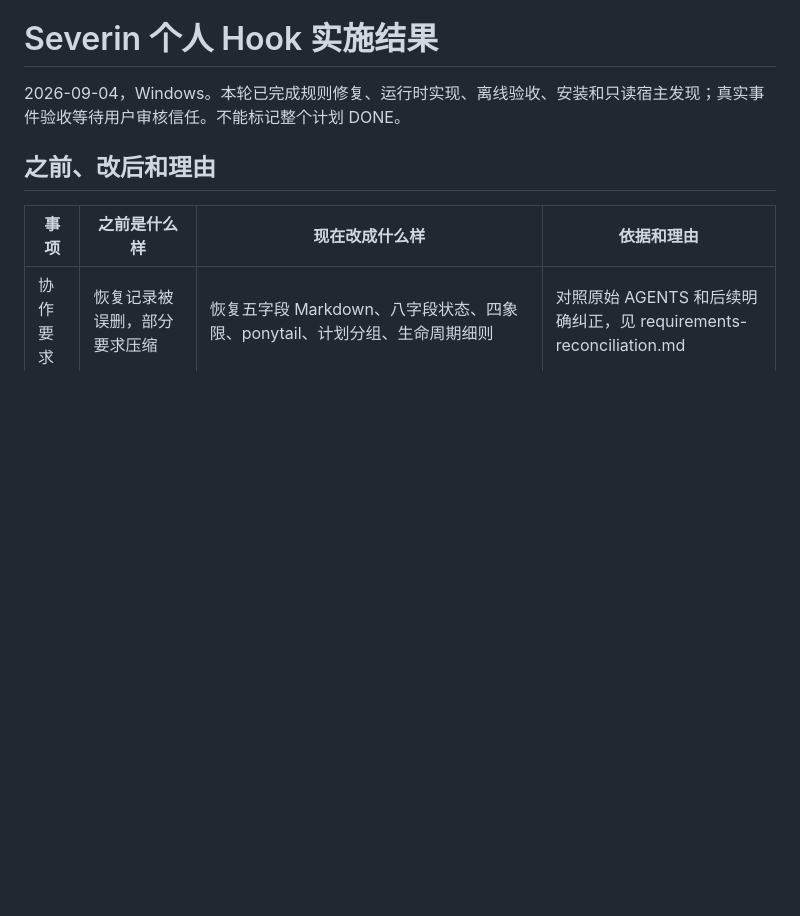
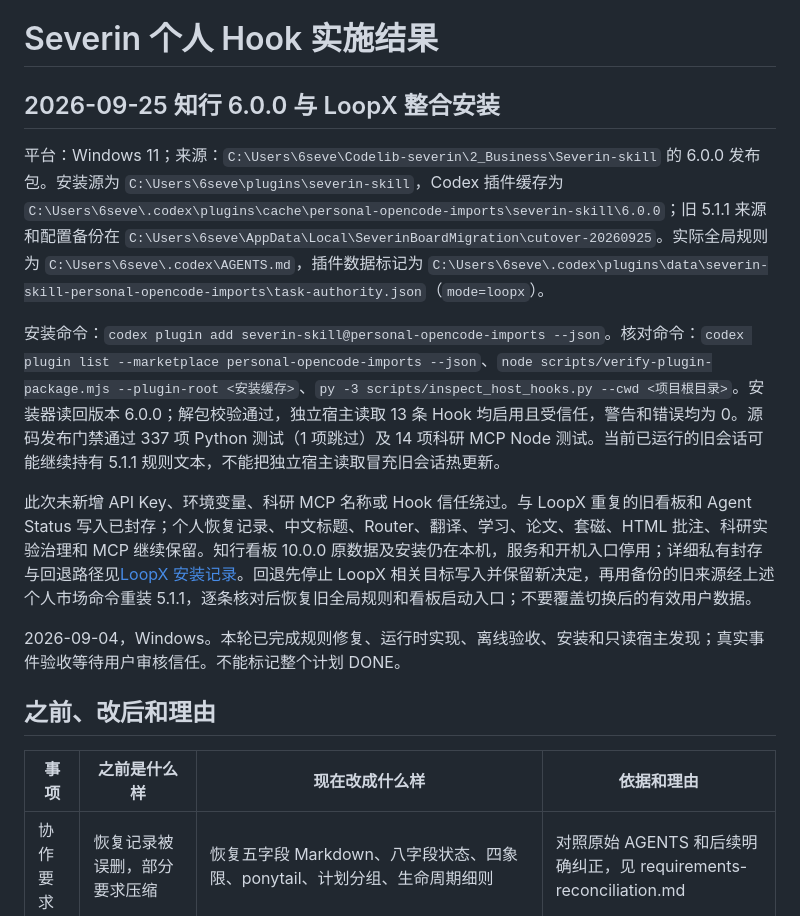
Before and after one commit to severin-ye/severin-ye.github.io, a Markdown page: 安装流程/severin-skill.md, the part around the change. Rendered like a GitHub page; blank space fills up the shorter version.

Commit message:
记录 LoopX 与知行 6.0.0 安装切换

```diff
--- a/安装流程/severin-skill.md
+++ b/安装流程/severin-skill.md
@@ -3,6 +3,14 @@
 > 2026-09-05 当前版本更新：0.3.1+codex.20260904152248，缓存对应同名版本目录。补齐首次规范命名，保留第十轮复核；54 项 Python 测试通过，安装后全部 Hook 仍 trusted/enabled，无需重新信任。备份：C:\Users\6seve\.codex\backups\severin-first-title-20260905-002228。以下保留之前完整路径、依赖和安装记录。
 
 # Severin 个人 Hook 实施结果
+
+## 2026-09-25 知行 6.0.0 与 LoopX 整合安装
+
+平台：Windows 11；来源：`C:\Users\6seve\Codelib-severin\2_Business\Severin-skill` 的 6.0.0 发布包。安装源为 `C:\Users\6seve\plugins\severin-skill`，Codex 插件缓存为 `C:\Users\6seve\.codex\plugins\cache\personal-opencode-imports\severin-skill\6.0.0`；旧 5.1.1 来源和配置备份在 `C:\Users\6seve\AppData\Local\SeverinBoardMigration\cutover-20260925`。实际全局规则为 `C:\Users\6seve\.codex\AGENTS.md`，插件数据标记为 `C:\Users\6seve\.codex\plugins\data\severin-skill-personal-opencode-imports\task-authority.json`（`mode=loopx`）。
+
+安装命令：`codex plugin add severin-skill@personal-opencode-imports --json`。核对命令：`codex plugin list --marketplace personal-opencode-imports --json`、`node scripts/verify-plugin-package.mjs --plugin-root <安装缓存>`、`py -3 scripts/inspect_host_hooks.py --cwd <项目根目录>`。安装器读回版本 6.0.0；解包校验通过，独立宿主读取 13 条 Hook 均启用且受信任，警告和错误均为 0。源码发布门禁通过 337 项 Python 测试（1 项跳过）及 14 项科研 MCP Node 测试。当前已运行的旧会话可能继续持有 5.1.1 规则文本，不能把独立宿主读取冒充旧会话热更新。
+
+此次未新增 API Key、环境变量、科研 MCP 名称或 Hook 信任绕过。与 LoopX 重复的旧看板和 Agent Status 写入已封存；个人恢复记录、中文标题、Router、翻译、学习、论文、套磁、HTML 批注、科研实验治理和 MCP 继续保留。知行看板 10.0.0 原数据及安装仍在本机，服务和开机入口停用；详细私有封存与回退路径见[LoopX 安装记录](LoopX.md)。回退先停止 LoopX 相关目标写入并保留新决定，再用备份的旧来源经上述个人市场命令重装 5.1.1，逐条核对后恢复旧全局规则和看板启动入口；不要覆盖切换后的有效用户数据。
 
 2026-09-04，Windows。本轮已完成规则修复、运行时实现、离线验收、安装和只读宿主发现；真实事件验收等待用户审核信任。不能标记整个计划 DONE。
 
```
Also changed, not shown: Plugins, MCP, Skills.md (+28 -4 lines), 安装流程/LoopX.md (added, +84 -0 lines).
